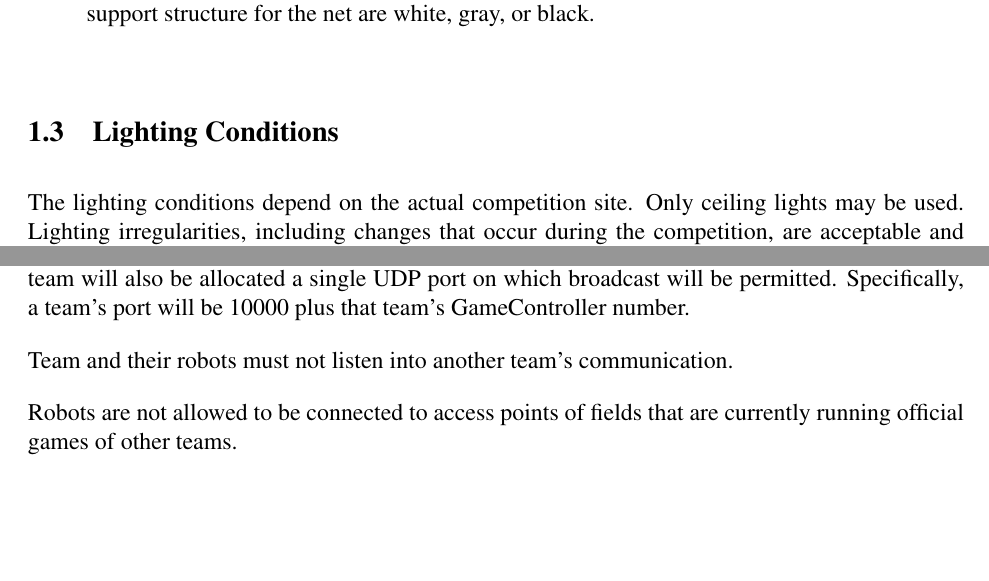
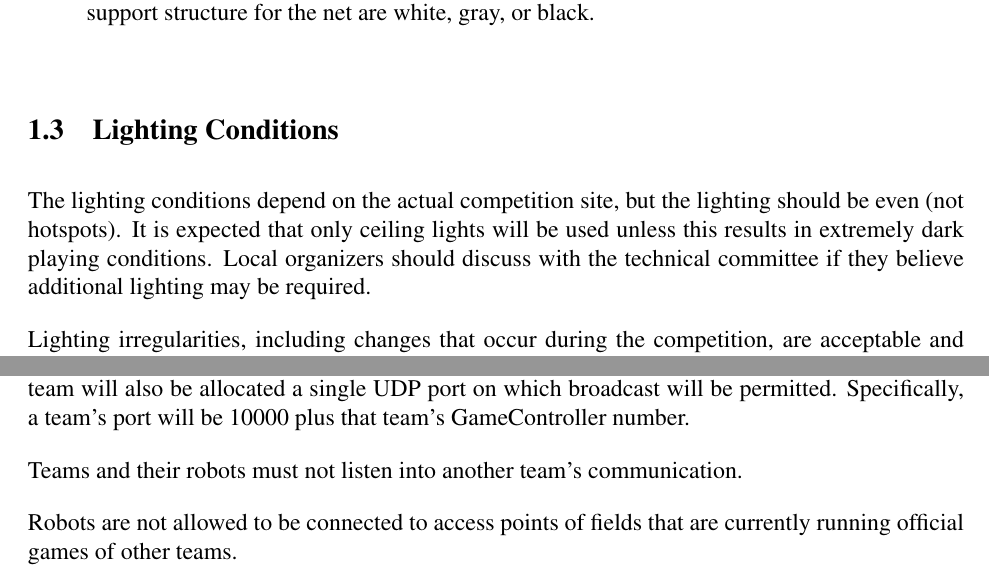
Before and after one commit to RoboCup-SPL/Rules, a LaTeX document (SPL-Rules.tex): two parts of pages 2 and 10 of 45, joined at a grey line, cut so that both start at the same text, the shorter picture padded with empty space. Compiled offline with pdfLaTeX.

Commit message:
lighting update

```diff
--- a/SPL-Rules.tex
+++ b/SPL-Rules.tex
@@ -186,7 +186,9 @@ The colors of the soccer field are shown in Figure~\ref{fig:field_color}. All it
 
 \subsection{Lighting Conditions}
 \label{sec:lightConditions}
-The lighting conditions depend on the actual competition site. Only ceiling lights may be used.  Lighting irregularities, including changes that occur during the competition, are acceptable and will not be cause for delay.  Such irregularities may include sun streaming through windows, light bulbs turning off, light bulbs being replaced, ect.
+The lighting conditions depend on the actual competition site, but the lighting should be even (not hotspots). It is expected that only ceiling lights will be used unless this results in extremely dark playing conditions.  Local organizers should discuss with the technical committee if they believe additional lighting may be required.
+
+Lighting irregularities, including changes that occur during the competition, are acceptable and will not be cause for delay.  Such irregularities may include sun streaming through windows, light bulbs turning off, light bulbs being replaced, ect.
 
 \subsection{Venue Setup}
 \label{sec:boundaries}
@@ -314,7 +316,7 @@ Each team will get a range of IP addresses that can be used both for their robot
 
 Wireless robot-to-robot communication among the robot players is allowed, as long as it uses the access points provided by the event organizers (using the so-called ad-hoc mode is prohibited), messages are sent via UDP, the SPL standard message packet is used, and not more than five messages per robot per second are sent\footnote{Official status packages that are sent to the GameController can be sent in addition to these five messages.}. The SPL standard message packet is specified in the header \emph{SPLStandardMessage.h} that is distributed with the latest GameController release. Each team will be assigned a range of IP-addresses that can be used for direct robot-to-robot communication. Each team will also be allocated a single UDP port on which broadcast will be permitted.  Specifically, a team's port will be 10000 plus that team's GameController number.
 
-Team and their robots must not listen into another team's communication.
+Teams and their robots must not listen into another team's communication.
 
 Robots are not allowed to be connected to access points of fields that are currently running official games of other teams.
 
```
